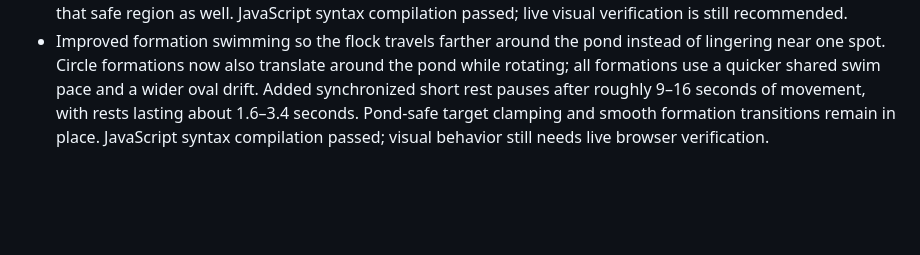
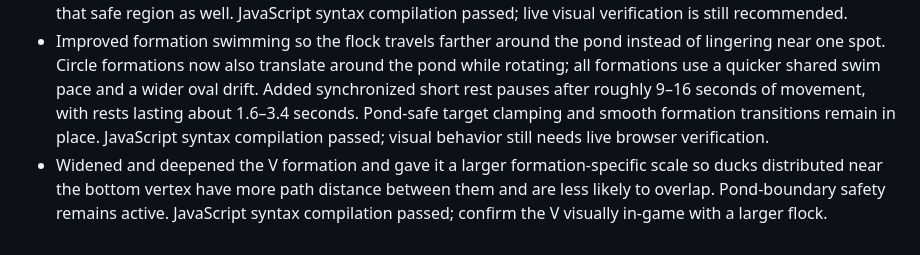
Before and after one commit to brxceOg/AbbysPond, a Markdown page: SOURCE_OF_TRUTH.md, the part around the change. Rendered like a GitHub page; blank space fills up the shorter version.

Commit message:
Document V formation overlap fix

```diff
--- a/SOURCE_OF_TRUTH.md
+++ b/SOURCE_OF_TRUTH.md
@@ -631,3 +631,4 @@ The active visual direction is **nature scrapbook with balanced texture and an i
 - Refined formation-specific spacing: widened the V and curved arc paths while preserving their shared movement and eased transitions. Fixed diamond slot assignment so ducks are distributed around the closed loop without assigning both the first and last duck to the same endpoint. JavaScript syntax compilation passed; live visual spacing and pond-edge clearance still need browser verification.
 - Added a shared pond-boundary safety clamp to every formation target. Circle and non-circle points are constrained to a conservative inner region of the visible water ellipse, leaving clearance from the shoreline for duck sprites. Since formation transitions interpolate between safe targets, the blended positions stay within that safe region as well. JavaScript syntax compilation passed; live visual verification is still recommended.
 - Improved formation swimming so the flock travels farther around the pond instead of lingering near one spot. Circle formations now also translate around the pond while rotating; all formations use a quicker shared swim pace and a wider oval drift. Added synchronized short rest pauses after roughly 9–16 seconds of movement, with rests lasting about 1.6–3.4 seconds. Pond-safe target clamping and smooth formation transitions remain in place. JavaScript syntax compilation passed; visual behavior still needs live browser verification.
+- Widened and deepened the V formation and gave it a larger formation-specific scale so ducks distributed near the bottom vertex have more path distance between them and are less likely to overlap. Pond-boundary safety remains active. JavaScript syntax compilation passed; confirm the V visually in-game with a larger flock.
```
